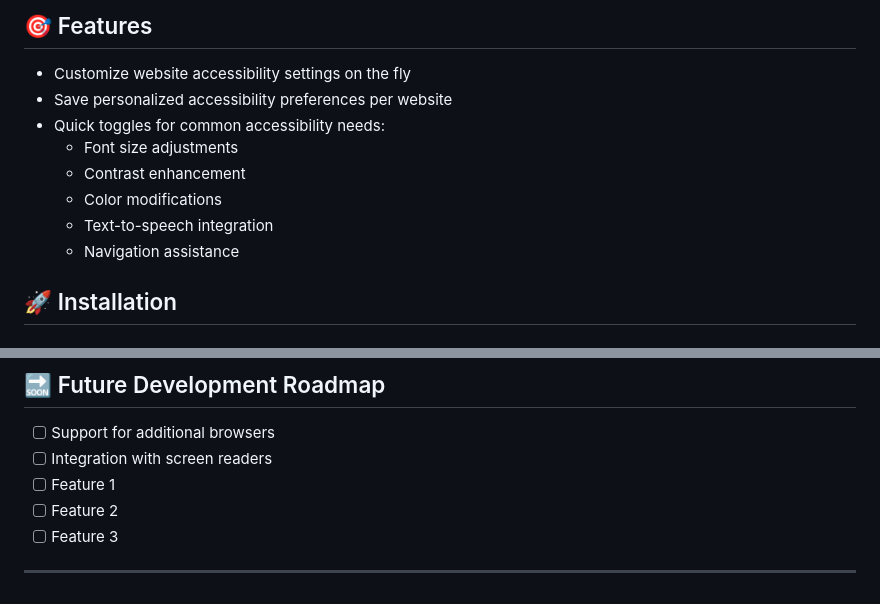
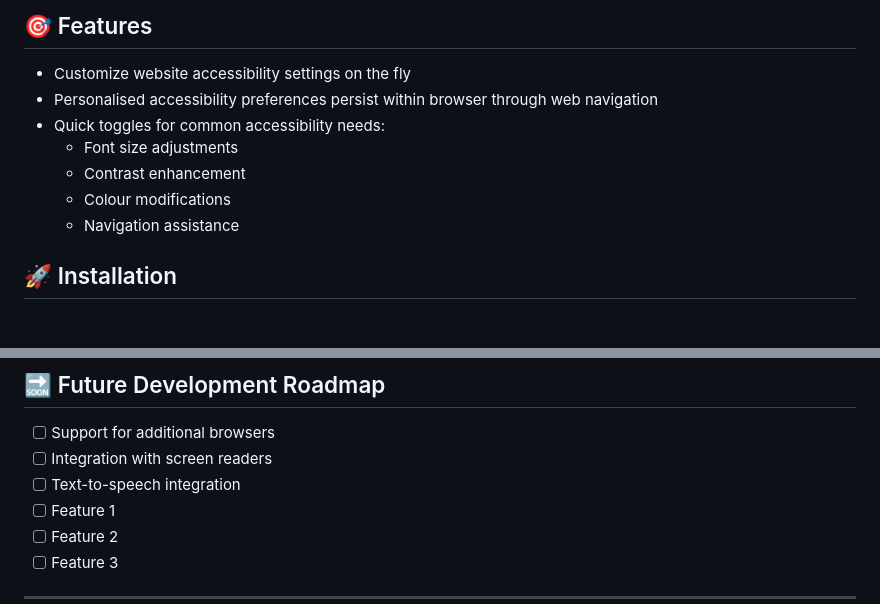
Before and after one commit to ShaneByrne0963/hackathon-nov-2024, a Markdown page: README.md, 2 parts joined by grey strips. Rendered like a GitHub page.

Commit message:
Content edits & updates

```diff
--- a/README.md
+++ b/README.md
@@ -7,12 +7,11 @@ A browser extension that empowers users to customise their web browsing experien
 ## 🎯 Features
 
 - Customize website accessibility settings on the fly
-- Save personalized accessibility preferences per website
+- Personalised accessibility preferences persist within browser through web navigation
 - Quick toggles for common accessibility needs:
   - Font size adjustments
   - Contrast enhancement
-  - Color modifications
-  - Text-to-speech integration
+  - Colour modifications
   - Navigation assistance
 
 ## 🚀 Installation
@@ -93,6 +92,7 @@ Project Link: [https://github.com/ShaneByrne0963/hackathon-nov-2024](https://git
 
 - [ ] Support for additional browsers
 - [ ] Integration with screen readers
+- [ ] Text-to-speech integration
 - [ ] Feature 1
 - [ ] Feature 2
 - [ ] Feature 3
```
